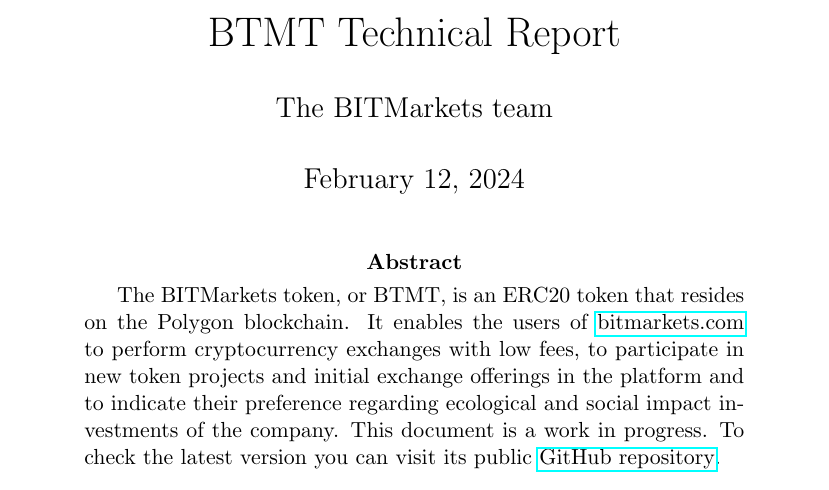
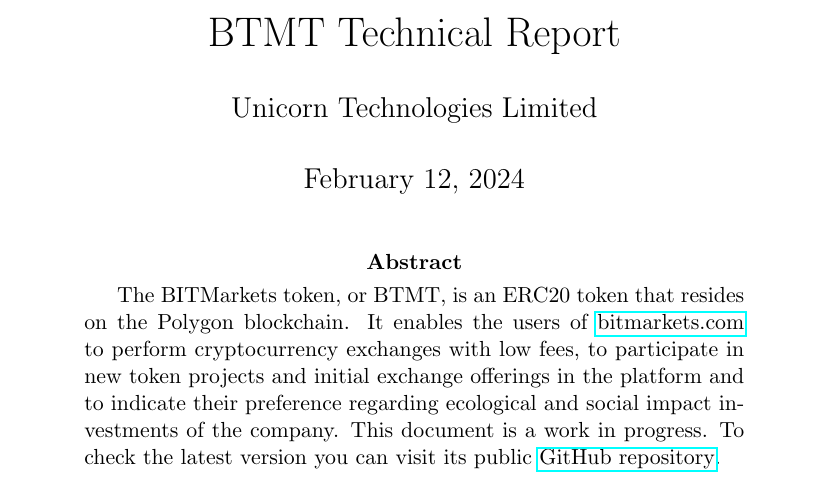
Before and after one commit to UAB-BITmarkets/whitepaper, a LaTeX paper (btmt-technical-report.tex): part of page 1 of 12, cut so that both start at the same text. Compiled offline with pdfLaTeX.

Commit message:
Changed authors to Unicorn Technologies Limited

```diff
--- a/btmt-technical-report.tex
+++ b/btmt-technical-report.tex
@@ -45,7 +45,7 @@
 %opening
 \title{BTMT Technical Report}
 
-\author{The BITMarkets team}
+\author{Unicorn Technologies Limited}
 
 \begin{document}
 
```
Also changed, not shown: btmt-technical-report.pdf, 1 other file.
